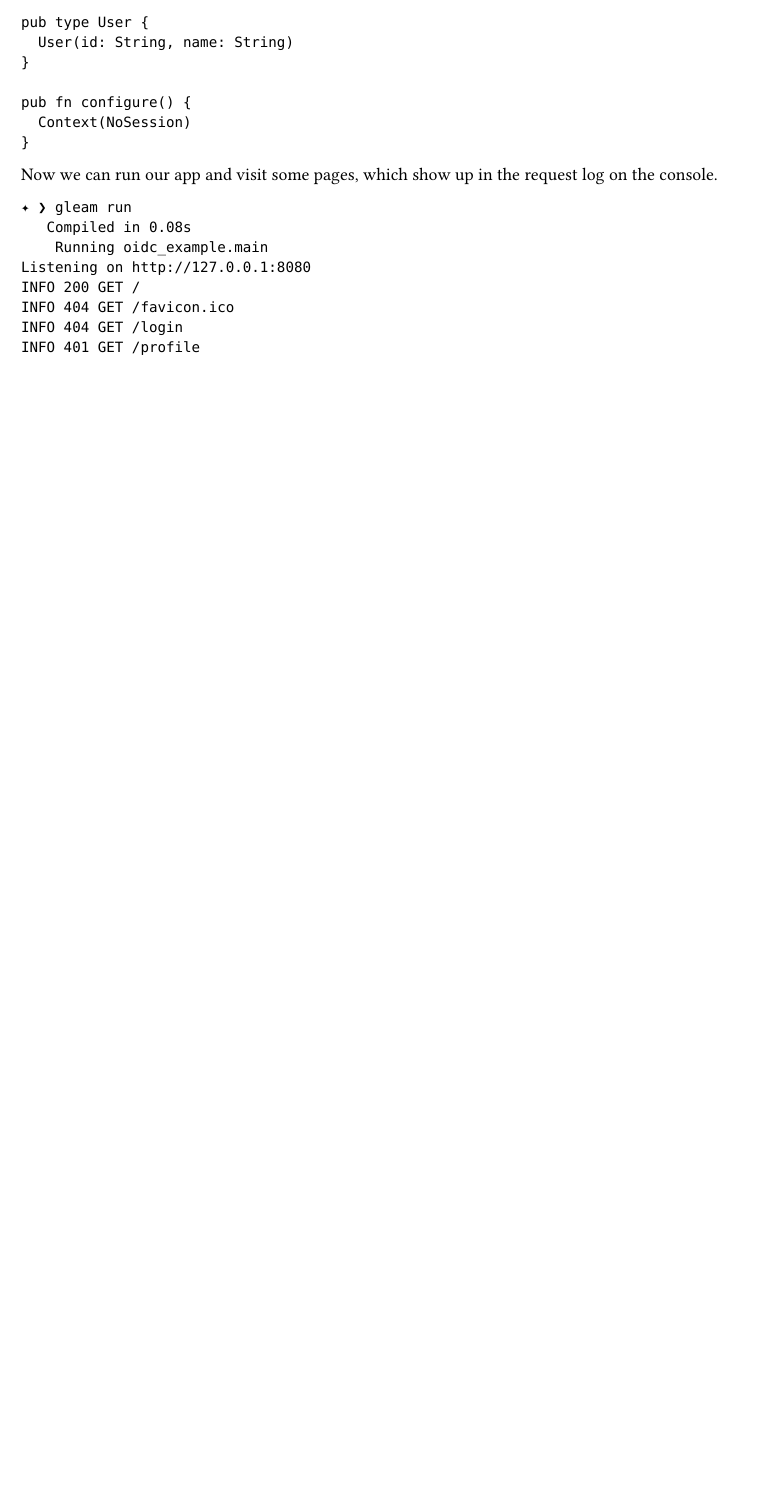
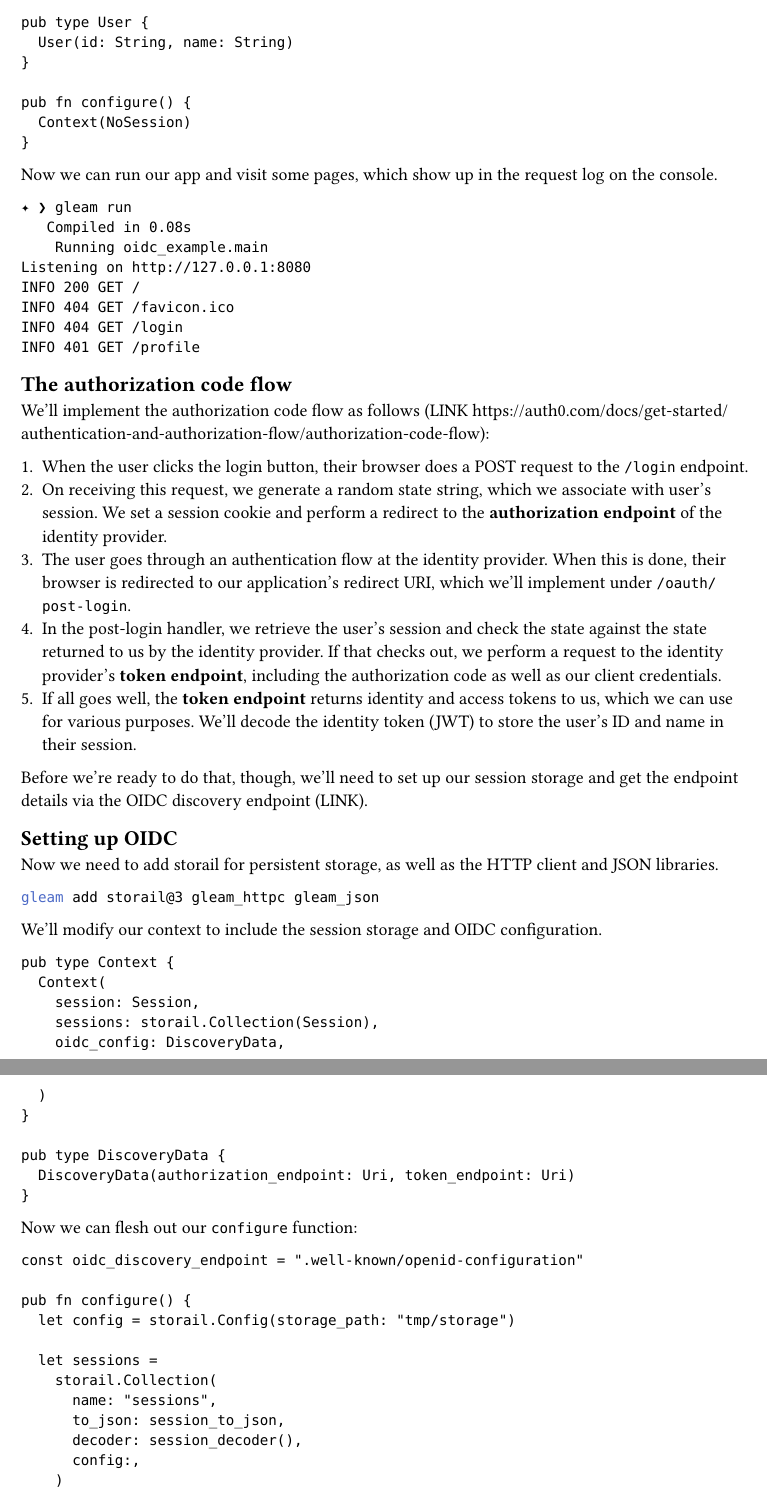
Before and after one commit to gertvv/gleam-oidc-example, a Typst document (gleam-oidc-example.typ): part of page 3 of 3 before the commit and two parts of pages 3 and 4 of 4 after it, the two joined at a grey line, cut so that both start at the same text, the shorter picture padded with empty space. Compiled offline with Typst 0.15.

Commit message:
Implement OIDC discovery

````diff
--- a/gleam-oidc-example.typ
+++ b/gleam-oidc-example.typ
@@ -146,3 +147,54 @@ INFO 404 GET /favicon.ico
 INFO 404 GET /login
 INFO 401 GET /profile
 ```
+
+== The authorization code flow
+
+We'll implement the authorization code flow as follows (LINK https://auth0.com/docs/get-started/authentication-and-authorization-flow/authorization-code-flow):
+
+ 1. When the user clicks the login button, their browser does a POST request to the `/login` endpoint.
+ 2. On receiving this request, we generate a random state string, which we associate with user's session. We set a session cookie and perform a redirect to the *authorization endpoint* of the identity provider.
+ 3. The user goes through an authentication flow at the identity provider. When this is done, their browser is redirected to our application's redirect URI, which we'll implement under `/oauth/post-login`.
+ 4. In the post-login handler, we retrieve the user's session and check the state against the state returned to us by the identity provider. If that checks out, we perform a request to the identity provider's *token endpoint*, including the authorization code as well as our client credentials.
+ 5. If all goes well, the *token endpoint* returns identity and access tokens to us, which we can use for various purposes. We'll decode the identity token (JWT) to store the user's ID and name in their session.
+
+Before we're ready to do that, though, we'll need to set up our session storage and get the endpoint details via the OIDC discovery endpoint (LINK).
+
+== Setting up OIDC
+
+Now we need to add storail for persistent storage, as well as the HTTP client and JSON libraries.
+
+```sh
+gleam add storail@3 gleam_httpc gleam_json
+```
+
+We'll modify our context to include the session storage and OIDC configuration.
+
+```gleam
+pub type Context {
+  Context(
+    session: Session,
+    sessions: storail.Collection(Session),
+    oidc_config: DiscoveryData,
+  )
+}
+
+pub type DiscoveryData {
+  DiscoveryData(authorization_endpoint: Uri, token_endpoint: Uri)
+}
+```
+
+Now we can flesh out our `configure` function:
+
+```gleam
+const oidc_discovery_endpoint = ".well-known/openid-configuration"
+
+pub fn configure() {
+  let config = storail.Config(storage_path: "tmp/storage")
+
+  let sessions =
+    storail.Collection(
+      name: "sessions",
+      to_json: session_to_json,
+      decoder: session_decoder(),
+      config:,
@@ -148,0 +221 @@ INFO 401 GET /profile
+```gleam
````
Also changed, not shown: gleam.toml (+1 -0 lines), manifest.toml (+2 -0 lines), gleam-oidc-example.typ (39 more changed lines), 1 other file.
